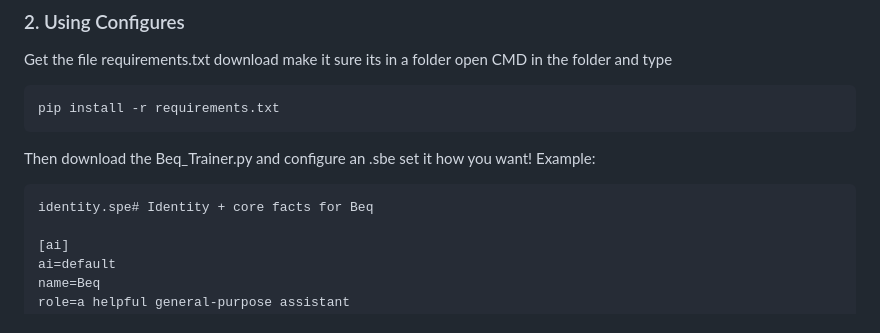
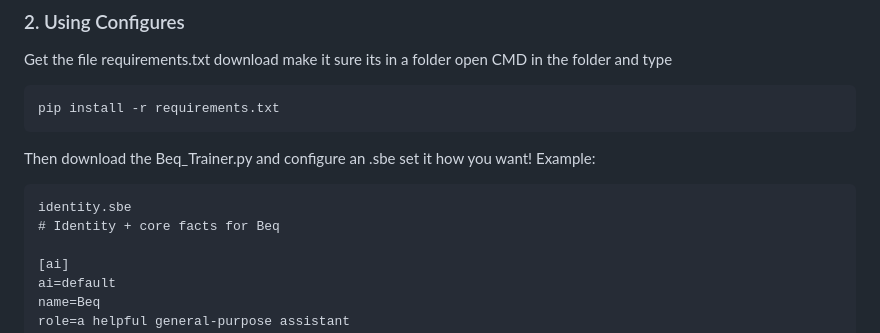
Before and after one commit to SlabyLol/beq-open-source, a Markdown page: README.md, the part around the change. Rendered like a GitHub page.

````diff
--- a/README.md
+++ b/README.md
@@ -33,7 +33,8 @@ pip install -r requirements.txt
 ```
 Then download the Beq_Trainer.py and configure an .sbe set it how you want! Example:
 ```
-identity.spe# Identity + core facts for Beq
+identity.sbe
+# Identity + core facts for Beq
 
 [ai]
 ai=default
````
